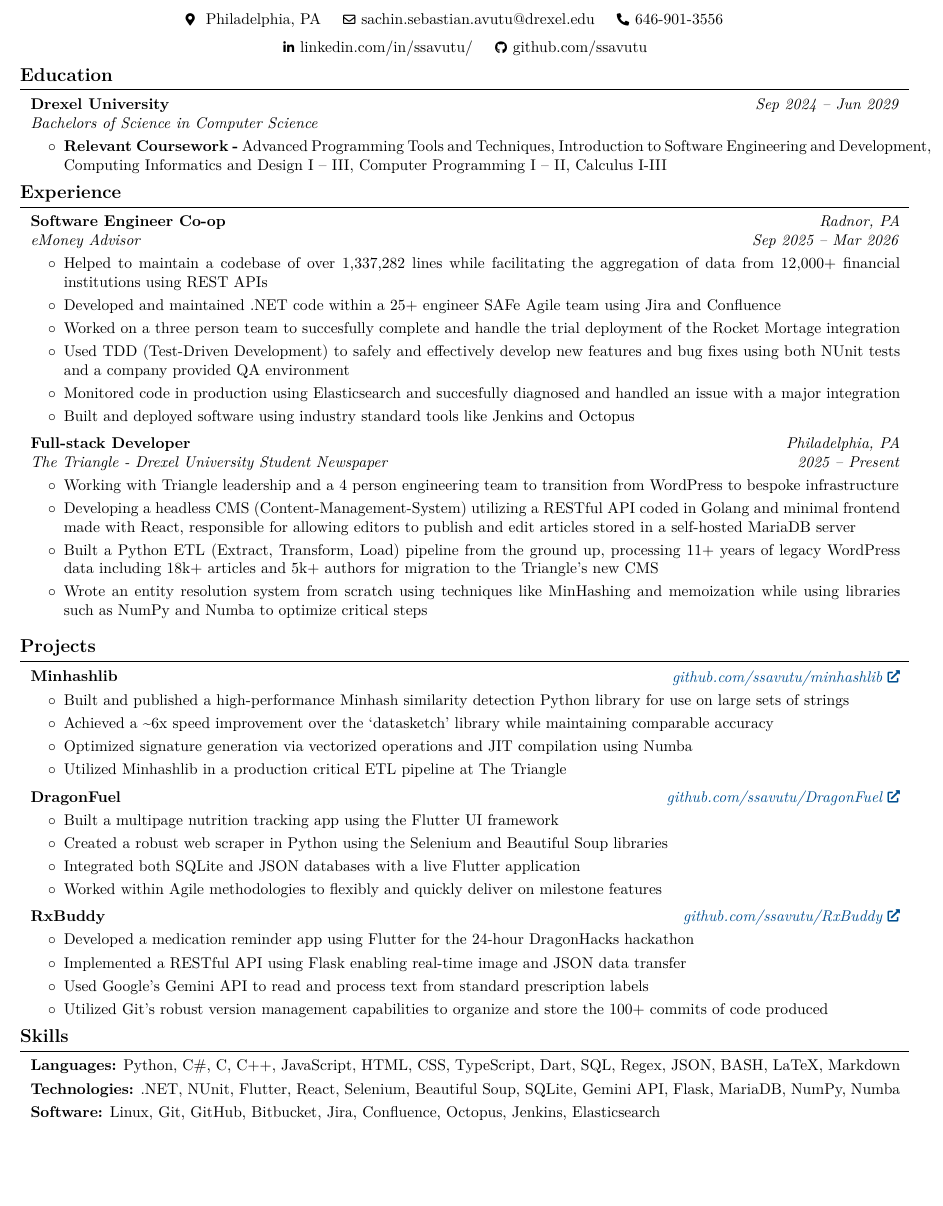
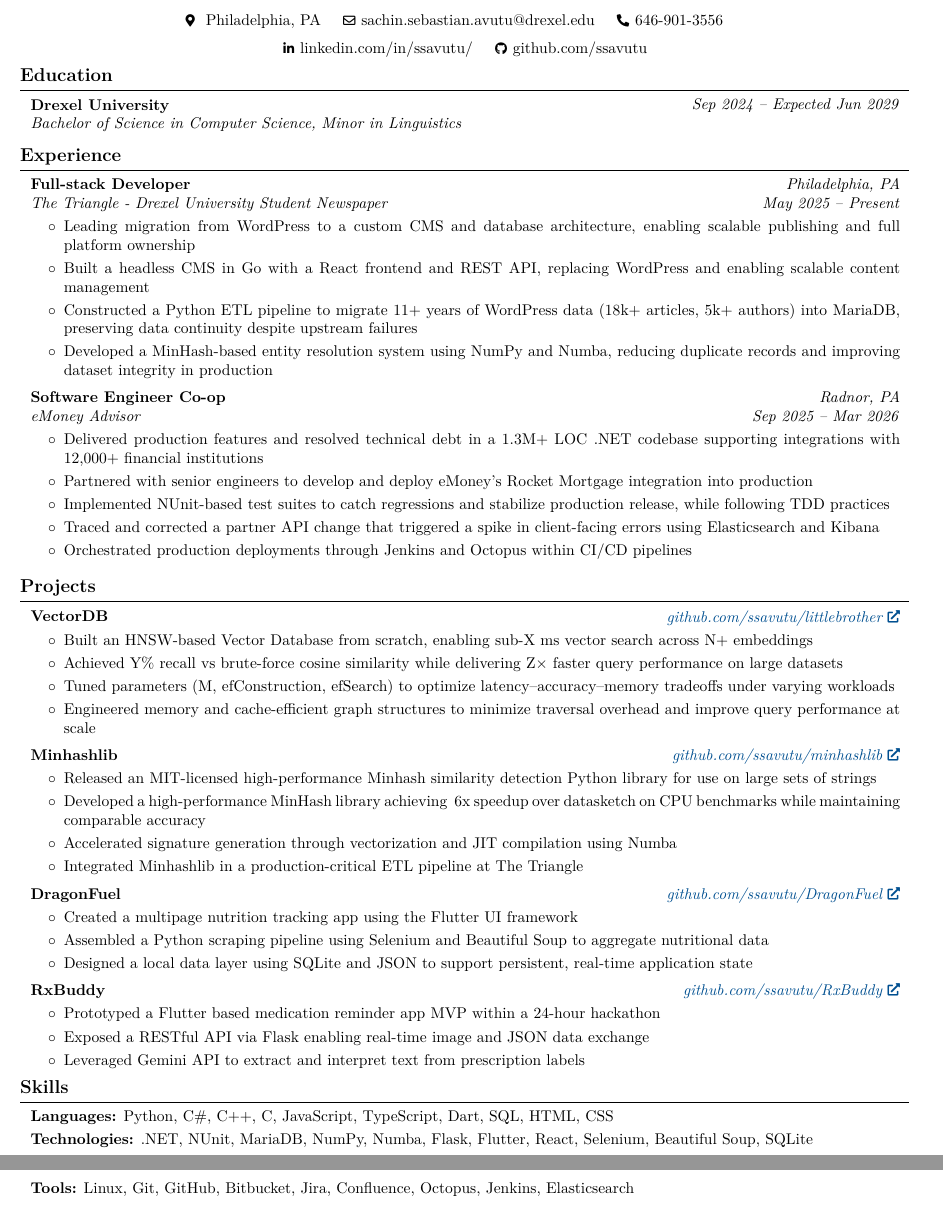
Before and after one commit to ssavutu/Resume, a LaTeX CV (New/SachinAvutuResume.tex, which reads New/education.tex, New/experience.tex, New/projects.tex): part of the page before the commit and two parts of pages 1 and 2 of 2 after it, the two joined at a grey line, cut so that both start at the same text, the shorter picture padded with empty space. Compiled offline with pdfLaTeX.

Commit message:
Update resume

```diff
--- a/New/SachinAvutuResume.tex
+++ b/New/SachinAvutuResume.tex
@@ -3,8 +3,8 @@
 % Packages:
 \usepackage[
     ignoreheadfoot, % set margins without considering header and footer
-    top=0.3 in, % seperation between body and page edge from the top
-    bottom=0.3 in, % seperation between body and page edge from the bottom
+    top=0.25 in, % seperation between body and page edge from the top
+    bottom=0.25 in, % seperation between body and page edge from the bottom
     left=0.3 in, % seperation between body and page edge from the left
     right=0.3 in, % seperation between body and page edge from the right
     footskip=0 cm, % seperation between body and footer
--- a/New/education.tex
+++ b/New/education.tex
@@ -1,17 +1,17 @@
  \begin{twocolentry}{
-        \textit{Sep 2024 – Jun 2029}}
+        \textit{Sep 2024 – Expected Jun 2029}}
             \textbf{Drexel University}
 
-            \textit{Bachelors of Science in Computer Science}
+            \textit{Bachelor of Science in Computer Science, Minor in Linguistics}
         \end{twocolentry}
 
         \vspace{0.10 cm}
 
-        \begin{onecolentry}
-            \begin{highlights}
+        %\begin{onecolentry}
+            %\begin{highlights}
                 %\item \textbf{GPA -} 4.0/4.0
 
                 %\item \textbf{Drexel Global Scholarship Recipient -}  (Full Tuition - 2\% Acceptance Rate)
-                \item \textbf{Relevant Coursework -} Advanced Programming Tools and Techniques, Introduction to Software Engineering and Development, Computing Informatics and Design I -- III, Computer Programming I -- II, Calculus I-III
-            \end{highlights}
-        \end{onecolentry}
+                %\item \textbf{Relevant Coursework -} Advanced Programming Tools and Techniques, Introduction to Software Engineering and Development, Computing Informatics and Design I -- III, Computer Programming I -- II, Calculus I-III, Linguistics 101
+            %\end{highlights}
+        %\end{onecolentry}
--- a/New/experience.tex
+++ b/New/experience.tex
@@ -1,3 +1,23 @@
+% ================== THE TRIANGLE ==================
+        \begin{twocolentry}{
+        \textit{Philadelphia, PA}
+
+        \textit{May 2025 – Present}}
+            \textbf{Full-stack Developer}
+
+            \textit{The Triangle - Drexel University Student Newspaper}
+        \end{twocolentry}
+
+        \vspace{0.10 cm}
+        \begin{onecolentry}
+            \begin{highlights}
+                \item Leading migration from WordPress to a custom CMS and database architecture, enabling scalable publishing and full platform ownership
+                \item Built a headless CMS in Go with a React frontend and REST API, replacing WordPress and enabling scalable content management
+                \item Constructed a Python ETL pipeline to migrate 11+ years of WordPress data (18k+ articles, 5k+ authors) into MariaDB, preserving data continuity despite upstream failures
+                \item Developed a MinHash-based entity resolution system using NumPy and Numba, reducing duplicate records and improving dataset integrity in production
+            \end{highlights}
+        \end{onecolentry}
+\vspace{0.2 cm}
 % ================== eMoney ==================
 \begin{twocolentry}{
         \textit{Radnor, PA}
@@ -13,36 +33,13 @@
 
 \begin{onecolentry}
         \begin{highlights}
-            \item Helped to maintain a codebase of over 1,337,282 lines while facilitating the aggregation of data from 12,000+ financial institutions using REST APIs
-            \item Developed and maintained .NET code within a 25+ engineer SAFe Agile team using Jira and Confluence
-            \item Worked on a three person team to succesfully complete and handle the trial deployment of the Rocket Mortage integration
-            \item Used TDD (Test-Driven Development) to safely and effectively develop new features and bug fixes using both NUnit tests and a company provided QA environment
-            \item Monitored code in production using Elasticsearch and succesfully diagnosed and handled an issue with a major integration
-            \item Built and deployed software using industry standard tools like Jenkins and Octopus
+        \item Delivered production features and resolved technical debt in a 1.3M+ LOC .NET codebase supporting integrations with 12,000+ financial institutions
+        \item Partnered with senior engineers to develop and deploy eMoney's Rocket Mortgage integration into production
+            \item Implemented NUnit-based test suites to catch regressions and stabilize production release, while following TDD practices
+            \item Traced and corrected a partner API change that triggered a spike in client-facing errors using Elasticsearch and Kibana
+            \item Orchestrated production deployments through Jenkins and Octopus within CI/CD pipelines
         \end{highlights}
 \end{onecolentry}
 
-\vspace{0.2 cm}
-
-% ================== THE TRIANGLE ==================
-        \begin{twocolentry}{
-        \textit{Philadelphia, PA}
-
-        \textit{ 2025 – Present}}
-            \textbf{Full-stack Developer}
-
-            \textit{The Triangle - Drexel University Student Newspaper}
-        \end{twocolentry}
-
-        \vspace{0.10 cm}
-        \begin{onecolentry}
-            \begin{highlights}
-                \item Working with Triangle leadership and a 4 person engineering team to transition from WordPress to bespoke infrastructure
-                \item Developing a headless CMS (Content-Management-System) utilizing a RESTful API coded in Golang and minimal frontend made with React, responsible for allowing editors to publish and edit articles stored in a self-hosted MariaDB server
-                \item Built a Python ETL (Extract, Transform, Load) pipeline from the ground up, processing 11+ years of legacy WordPress data including 18k+ articles and 5k+ authors for migration to the Triangle's new CMS
-                \item Wrote an entity resolution system from scratch using techniques like MinHashing and memoization while using libraries such as NumPy and Numba to optimize critical steps
-            \end{highlights}
-        \end{onecolentry}
-
 
 \vspace{0.2 cm}
--- a/New/projects.tex
+++ b/New/projects.tex
@@ -1,3 +1,19 @@
+    \begin{twocolentry}{
+    \textit{\href{https://github.com/ssavutu/littlebrother}{github.com/ssavutu/littlebrother}}}
+        \textbf{VectorDB}
+    \end{twocolentry}
+
+    \vspace{0.10 cm}
+    \begin{onecolentry}
+        \begin{highlights}
+            \item Built an HNSW-based Vector Database from scratch, enabling sub-X ms vector search across N+ embeddings
+            \item Achieved Y\% recall vs brute-force cosine similarity while delivering Z× faster query performance on large datasets
+            \item Tuned parameters (M, efConstruction, efSearch) to optimize latency–accuracy–memory tradeoffs under varying workloads
+            \item Engineered memory and cache-efficient graph structures to minimize traversal overhead and improve query performance at scale
+        \end{highlights}
+    \end{onecolentry}
+
+    \vspace{0.2 cm}
     \begin{twocolentry}{
     \textit{\href{https://github.com/ssavutu/minhashlib}{github.com/ssavutu/minhashlib}}}
         \textbf{Minhashlib}
@@ -6,10 +22,10 @@
     \vspace{0.10 cm}
     \begin{onecolentry}
         \begin{highlights}
-            \item Built and published a high-performance Minhash similarity detection Python library for use on large sets of strings
-            \item Achieved a \textasciitilde 6x speed improvement over the `datasketch' library while maintaining comparable accuracy
-            \item Optimized signature generation via vectorized operations and JIT compilation using Numba
-            \item Utilized Minhashlib in a production critical ETL pipeline at The Triangle
+            \item Released an MIT-licensed high-performance Minhash similarity detection Python library for use on large sets of strings
+            \item Developed a high-performance MinHash library achieving ~6x speedup over datasketch on CPU benchmarks while maintaining comparable accuracy
+            \item Accelerated signature generation through vectorization and JIT compilation using Numba
+            \item Integrated Minhashlib in a production-critical ETL pipeline at The Triangle
         \end{highlights}
     \end{onecolentry}
 
@@ -23,10 +39,9 @@
     \vspace{0.10 cm}
     \begin{onecolentry}
         \begin{highlights}
-            \item Built a multipage nutrition tracking app using the Flutter UI framework
-            \item Created a robust web scraper in Python using the Selenium and Beautiful Soup libraries
-            \item Integrated both SQLite and JSON databases with a live Flutter application
-            \item Worked within Agile methodologies to flexibly and quickly deliver on milestone features
+            \item Created a multipage nutrition tracking app using the Flutter UI framework
+            \item Assembled a Python scraping pipeline using Selenium and Beautiful Soup to aggregate nutritional data
+            \item Designed a local data layer using SQLite and JSON to support persistent, real-time application state
         \end{highlights}
     \end{onecolentry}
 
@@ -39,9 +54,8 @@
     \vspace{0.10 cm}
     \begin{onecolentry}
         \begin{highlights}
-            \item Developed a medication reminder app using Flutter for the 24-hour DragonHacks hackathon
-            \item Implemented a RESTful API using Flask enabling real-time image and JSON data transfer
-            \item Used Google's Gemini API to read and process text from standard prescription labels
-            \item Utilized Git's robust version management capabilities to organize and store the 100+ commits of code produced
+            \item Prototyped a Flutter based medication reminder app MVP within a 24-hour hackathon
+            \item Exposed a RESTful API via Flask enabling real-time image and JSON data exchange
+            \item Leveraged Gemini API to extract and interpret text from prescription labels
         \end{highlights}
     \end{onecolentry}
--- a/New/skills.tex
+++ b/New/skills.tex
@@ -1,17 +1,17 @@
 \begin{onecolentry}
-            \textbf{Languages:} Python, C\#, C, C++, JavaScript, HTML, CSS, TypeScript, Dart, SQL, Regex, JSON, BASH, LaTeX, Markdown
+            \textbf{Languages:} Python, C\#, C++, C, JavaScript, TypeScript, Dart, SQL, HTML, CSS
         \end{onecolentry}
 
         \vspace{0.10 cm}
 
         \begin{onecolentry}
-            \textbf{Technologies:} .NET, NUnit, Flutter, React, Selenium, Beautiful Soup, SQLite, Gemini API, Flask, MariaDB, NumPy, Numba
+            \textbf{Technologies:} .NET, NUnit, MariaDB, NumPy, Numba, Flask, Flutter, React, Selenium, Beautiful Soup, SQLite
         \end{onecolentry}
 
         \vspace{0.10 cm}
 
         \begin{onecolentry}
-            \textbf{Software:} Linux, Git, GitHub, Bitbucket, Jira, Confluence, Octopus, Jenkins, Elasticsearch
+            \textbf{Tools:} Linux, Git, GitHub, Bitbucket, Jira, Confluence, Octopus, Jenkins, Elasticsearch
         \end{onecolentry}
 
         \vspace{0.10 cm}
```
Also changed, not shown: New/SachinAvutuResume.pdf, 10 other files.
